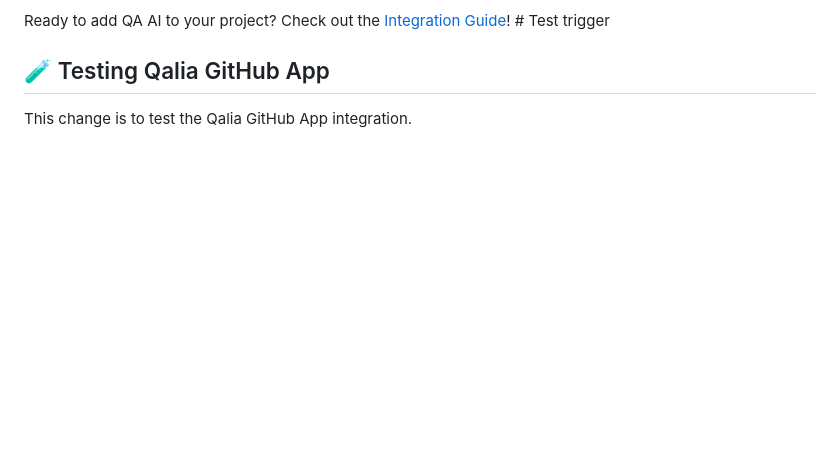
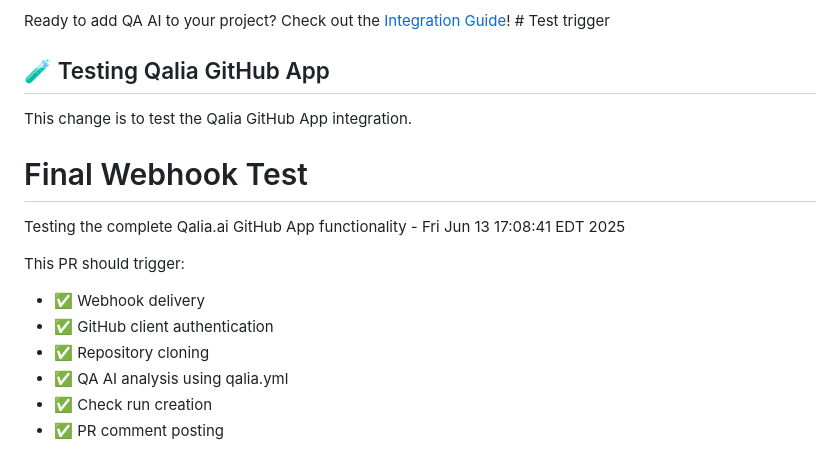
Before and after one commit to floor-licker/demo-web-app, a Markdown page: README.md, the part around the change. Drawn GitHub-style; blank space fills up the shorter version.

Commit message:
Final test of Qalia.ai GitHub App webhook functionality

```diff
--- a/README.md
+++ b/README.md
@@ -179,3 +179,13 @@ Ready to add QA AI to your project? Check out the [Integration Guide](../INTEGRA
 
 ## 🧪 Testing Qalia GitHub App
 This change is to test the Qalia GitHub App integration.
+# Final Webhook Test
+Testing the complete Qalia.ai GitHub App functionality - Fri Jun 13 17:08:41 EDT 2025
+
+This PR should trigger:
+- ✅ Webhook delivery
+- ✅ GitHub client authentication
+- ✅ Repository cloning
+- ✅ QA AI analysis using qalia.yml
+- ✅ Check run creation
+- ✅ PR comment posting
```
